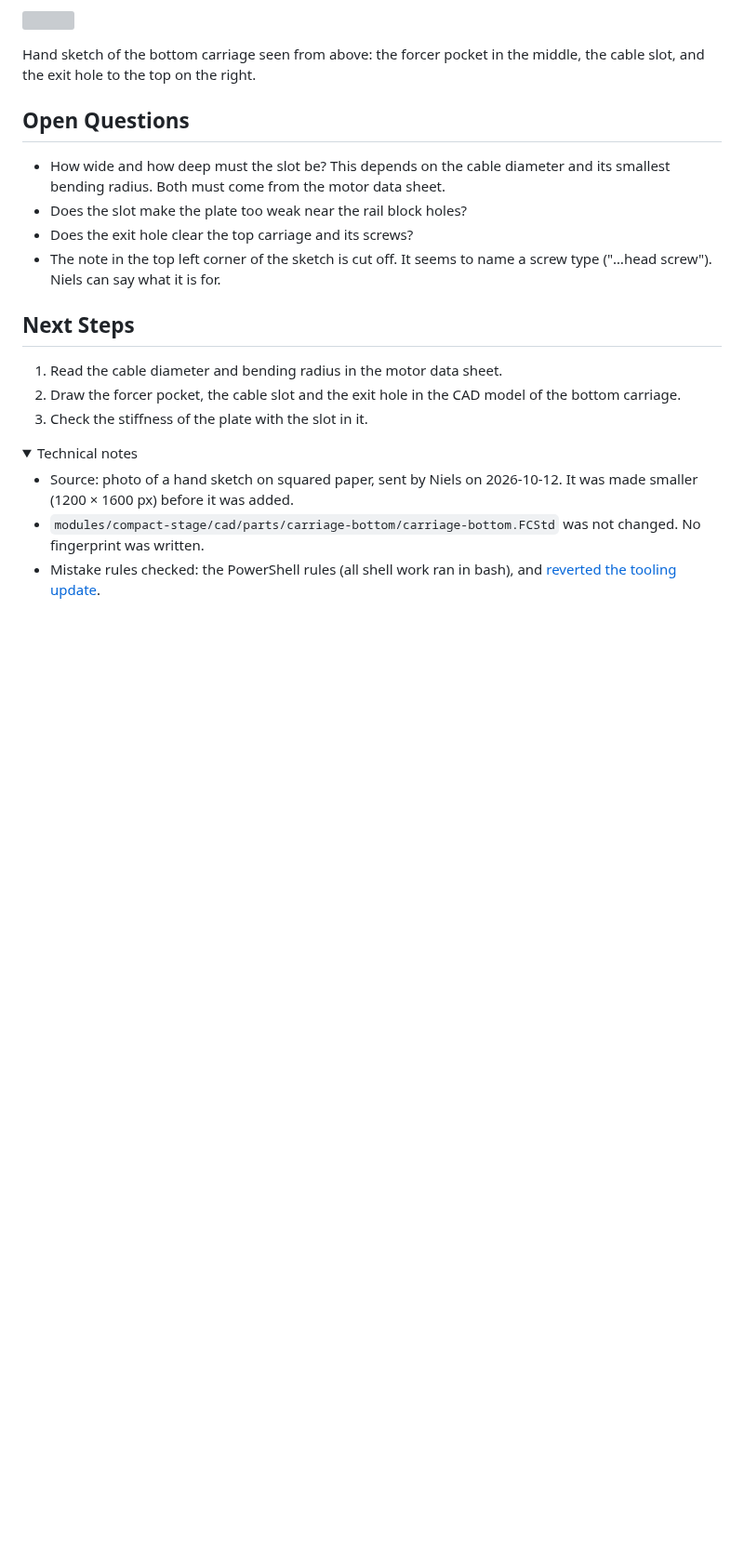
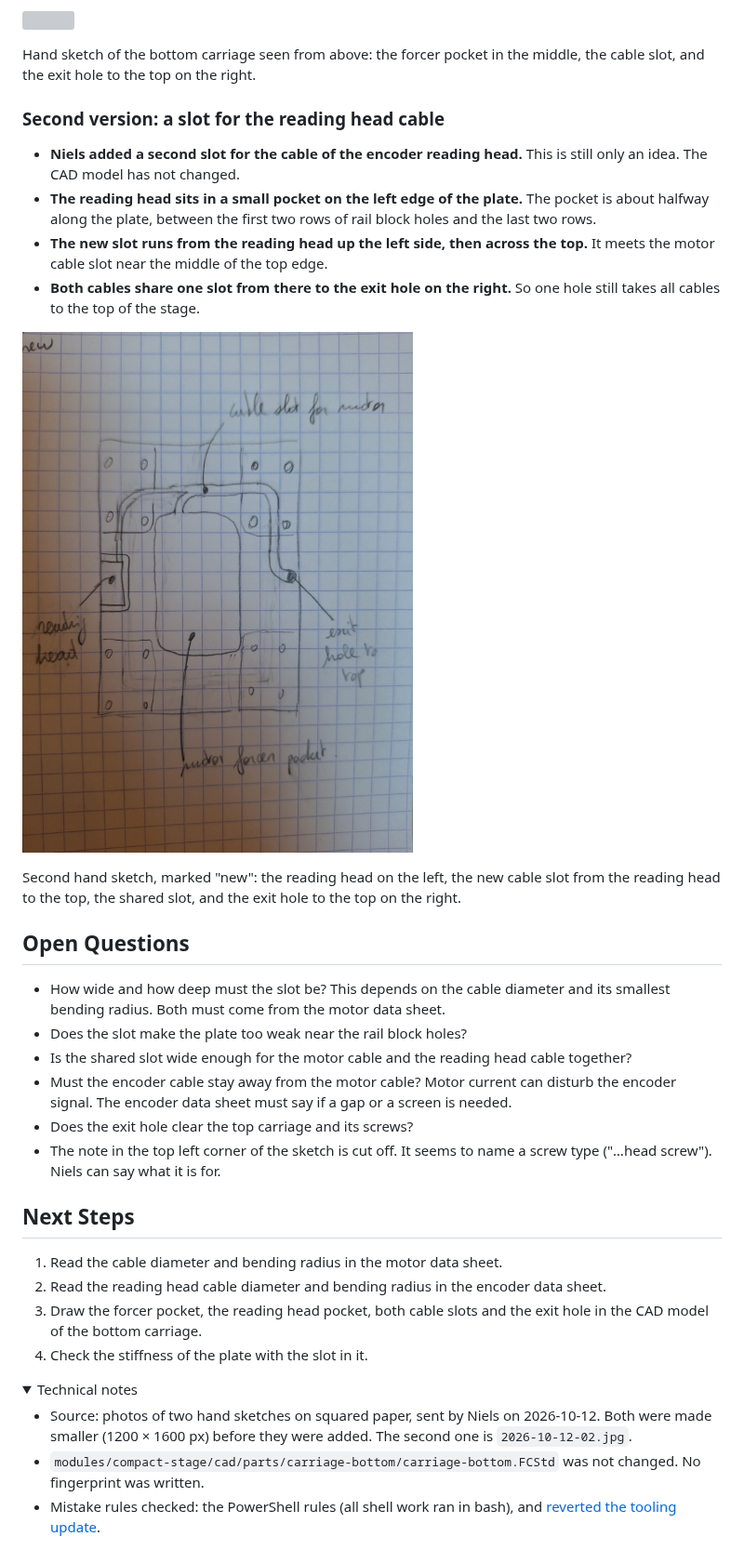
Before and after one commit to refaqt/aqtuator, a Markdown page: docs/log/2026-10-12_motor-cable-path-in-the-bottom-carriage.md, the part around one of its changes. Shown at 93% size. GitHub-like rendering; pictures changed too: docs/log/images/2026-10-12-02.jpg (added); folded sections open; blank space fills up the shorter version; grey boxes are pictures that could not be loaded.

```diff
--- a/docs/log/2026-10-12_motor-cable-path-in-the-bottom-carriage.md
+++ b/docs/log/2026-10-12_motor-cable-path-in-the-bottom-carriage.md
@@ -23,11 +25,30 @@ stage. The motor part that moves (the forcer) sits under the carriage, so its ca
 Hand sketch of the bottom carriage seen from above: the forcer pocket in the middle, the cable slot,
 and the exit hole to the top on the right.
 
+### Second version: a slot for the reading head cable
+
+- **Niels added a second slot for the cable of the encoder reading head.** This is still only an
+  idea. The CAD model has not changed.
+- **The reading head sits in a small pocket on the left edge of the plate.** The pocket is about
+  halfway along the plate, between the first two rows of rail block holes and the last two rows.
+- **The new slot runs from the reading head up the left side, then across the top.** It meets the
+  motor cable slot near the middle of the top edge.
+- **Both cables share one slot from there to the exit hole on the right.** So one hole still takes
+  all cables to the top of the stage.
+
+![](images/2026-10-12-02.jpg)
+
+Second hand sketch, marked "new": the reading head on the left, the new cable slot from the reading
+head to the top, the shared slot, and the exit hole to the top on the right.
+
 ## Open Questions
 
 - How wide and how deep must the slot be? This depends on the cable diameter and its smallest
   bending radius. Both must come from the motor data sheet.
 - Does the slot make the plate too weak near the rail block holes?
+- Is the shared slot wide enough for the motor cable and the reading head cable together?
+- Must the encoder cable stay away from the motor cable? Motor current can disturb the encoder
+  signal. The encoder data sheet must say if a gap or a screen is needed.
 - Does the exit hole clear the top carriage and its screws?
 - The note in the top left corner of the sketch is cut off. It seems to name a screw type
   ("…head screw"). Niels can say what it is for.
@@ -35,15 +56,16 @@ and the exit hole to the top on the right.
 ## Next Steps
 
 1. Read the cable diameter and bending radius in the motor data sheet.
-2. Draw the forcer pocket, the cable slot and the exit hole in the CAD model of the bottom
-   carriage.
-3. Check the stiffness of the plate with the slot in it.
+2. Read the reading head cable diameter and bending radius in the encoder data sheet.
+3. Draw the forcer pocket, the reading head pocket, both cable slots and the exit hole in the CAD
+   model of the bottom carriage.
+4. Check the stiffness of the plate with the slot in it.
 
 <details>
 <summary>Technical notes</summary>
 
-- Source: photo of a hand sketch on squared paper, sent by Niels on 2026-10-12. It was made smaller
-  (1200 × 1600 px) before it was added.
+- Source: photos of two hand sketches on squared paper, sent by Niels on 2026-10-12. Both were
+  made smaller (1200 × 1600 px) before they were added. The second one is `2026-10-12-02.jpg`.
 - `modules/compact-stage/cad/parts/carriage-bottom/carriage-bottom.FCStd` was not changed. No
   fingerprint was written.
 - Mistake rules checked: the PowerShell rules (all shell work ran in bash), and
```
Also changed, not shown: other parts of docs/log/2026-10-12_motor-cable-path-in-the-bottom-carriage.md (+3 -1 lines), docs/log/README.md (+1 -1 lines).
